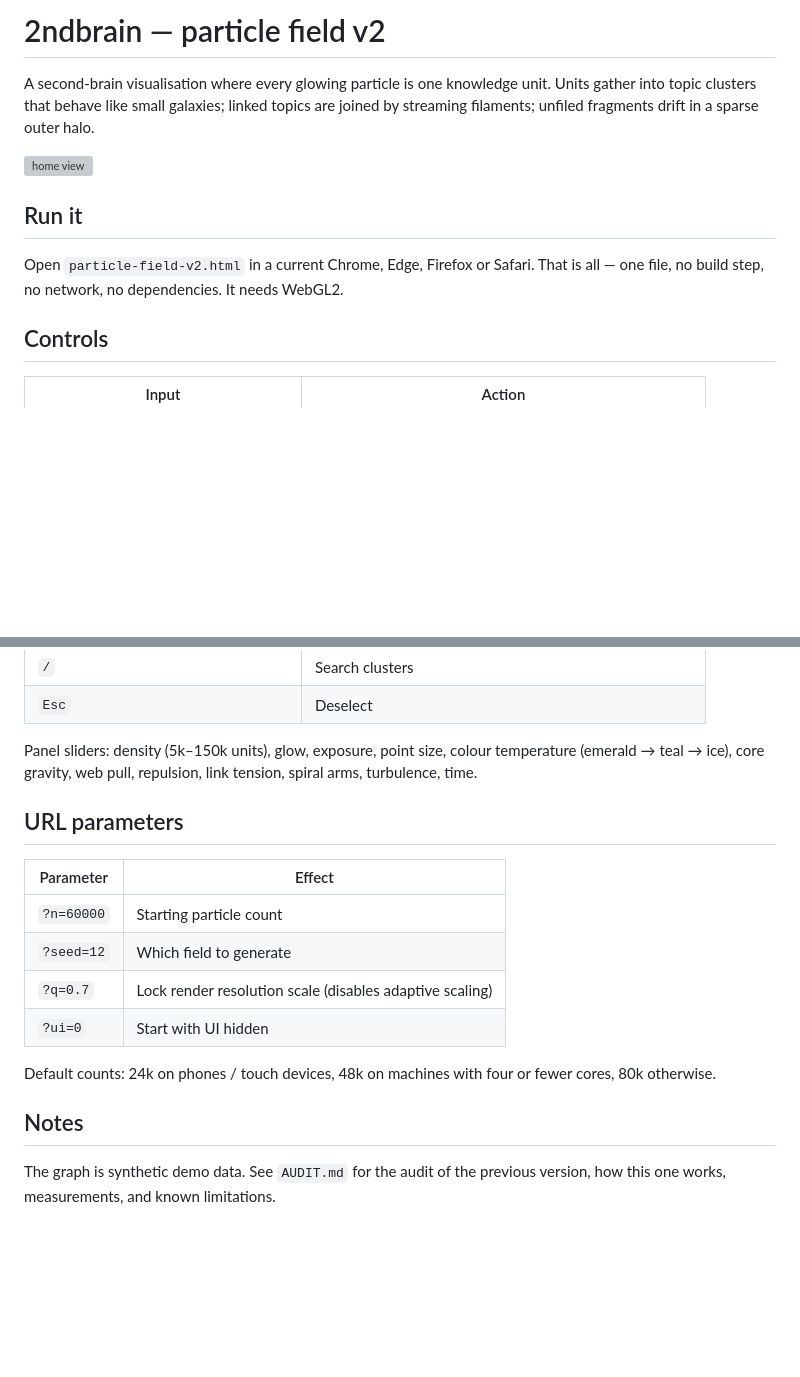
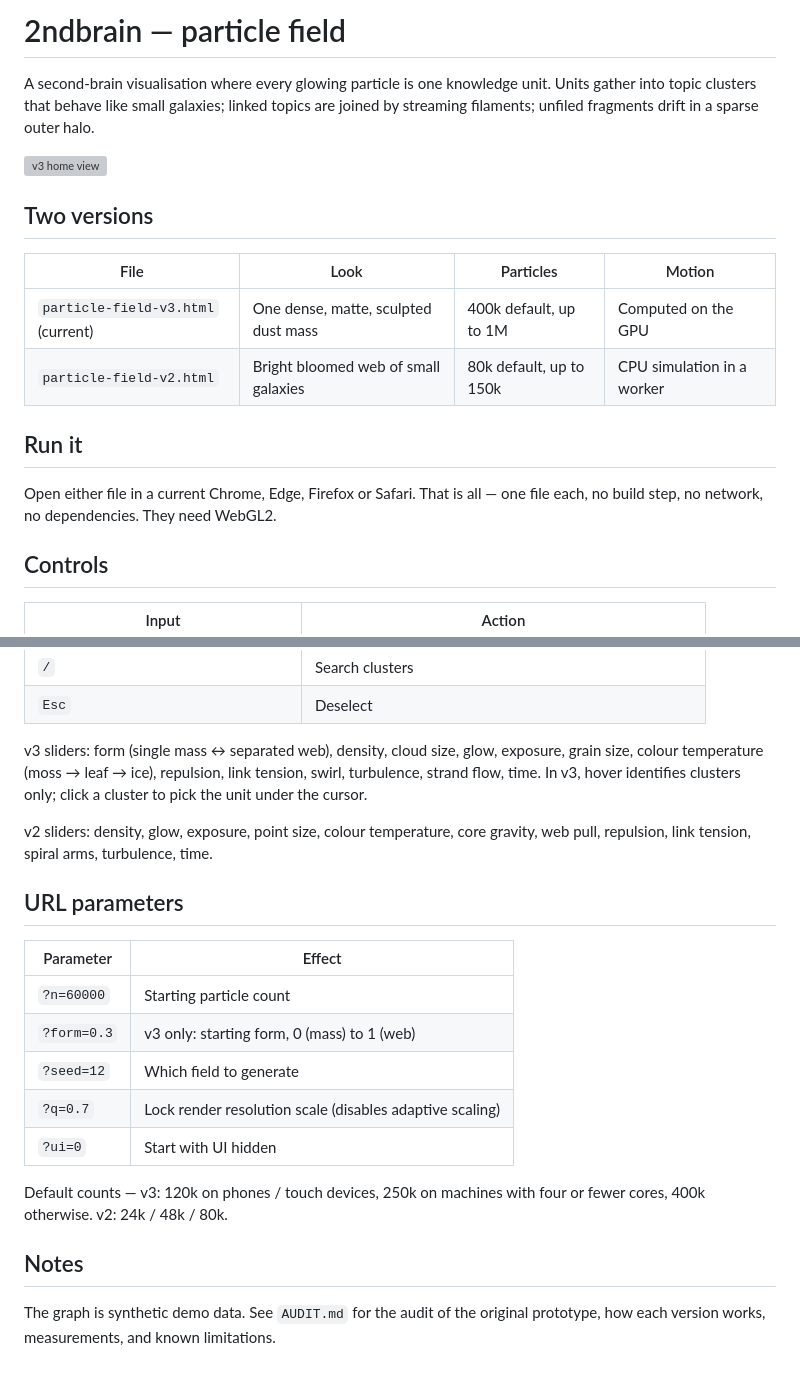
Before and after one commit to boshko1312/2ndbrain, a Markdown page: artifacts/README.md, 2 parts joined by grey strips. Rendered like a GitHub page; blank space fills up the shorter version; grey boxes are pictures that could not be loaded.

```diff
--- a/artifacts/README.md
+++ b/artifacts/README.md
@@ -1,17 +1,23 @@
-# 2ndbrain — particle field v2
+# 2ndbrain — particle field
 
 A second-brain visualisation where every glowing particle is one knowledge
 unit. Units gather into topic clusters that behave like small galaxies; linked
 topics are joined by streaming filaments; unfiled fragments drift in a sparse
 outer halo.
 
-![home view](screenshots/01-home-80k.png)
+![v3 home view](screenshots/v3-01-mass-400k.png)
+
+## Two versions
+
+| File | Look | Particles | Motion |
+|---|---|---|---|
+| `particle-field-v3.html` (current) | One dense, matte, sculpted dust mass | 400k default, up to 1M | Computed on the GPU |
+| `particle-field-v2.html` | Bright bloomed web of small galaxies | 80k default, up to 150k | CPU simulation in a worker |
 
 ## Run it
 
-Open `particle-field-v2.html` in a current Chrome, Edge, Firefox or Safari.
-That is all — one file, no build step, no network, no dependencies. It needs
-WebGL2.
+Open either file in a current Chrome, Edge, Firefox or Safari. That is all —
+one file each, no build step, no network, no dependencies. They need WebGL2.
 
 ## Controls
 
@@ -30,23 +36,28 @@ WebGL2.
 | `/` | Search clusters |
 | `Esc` | Deselect |
 
-Panel sliders: density (5k–150k units), glow, exposure, point size, colour
-temperature (emerald → teal → ice), core gravity, web pull, repulsion, link
-tension, spiral arms, turbulence, time.
+v3 sliders: form (single mass ↔ separated web), density, cloud size, glow,
+exposure, grain size, colour temperature (moss → leaf → ice), repulsion, link
+tension, swirl, turbulence, strand flow, time. In v3, hover identifies clusters
+only; click a cluster to pick the unit under the cursor.
+
+v2 sliders: density, glow, exposure, point size, colour temperature, core
+gravity, web pull, repulsion, link tension, spiral arms, turbulence, time.
 
 ## URL parameters
 
 | Parameter | Effect |
 |---|---|
 | `?n=60000` | Starting particle count |
+| `?form=0.3` | v3 only: starting form, 0 (mass) to 1 (web) |
 | `?seed=12` | Which field to generate |
 | `?q=0.7` | Lock render resolution scale (disables adaptive scaling) |
 | `?ui=0` | Start with UI hidden |
 
-Default counts: 24k on phones / touch devices, 48k on machines with four or
-fewer cores, 80k otherwise.
+Default counts — v3: 120k on phones / touch devices, 250k on machines with
+four or fewer cores, 400k otherwise. v2: 24k / 48k / 80k.
 
 ## Notes
 
-The graph is synthetic demo data. See `AUDIT.md` for the audit of the previous
-version, how this one works, measurements, and known limitations.
+The graph is synthetic demo data. See `AUDIT.md` for the audit of the original
+prototype, how each version works, measurements, and known limitations.
```
Also changed, not shown: artifacts/AUDIT.md (+86 -2 lines), artifacts/screenshots/v3-05-mobile.png (added), 5 other files.
